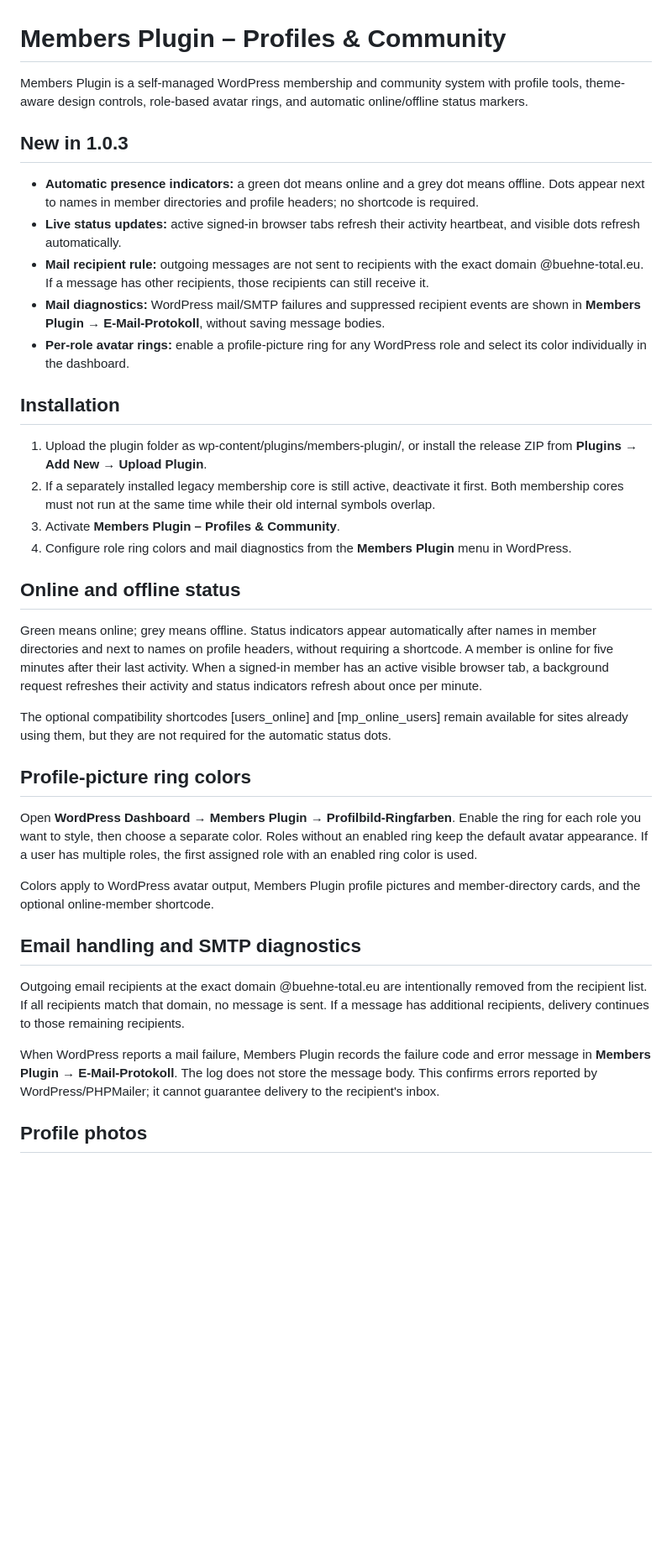
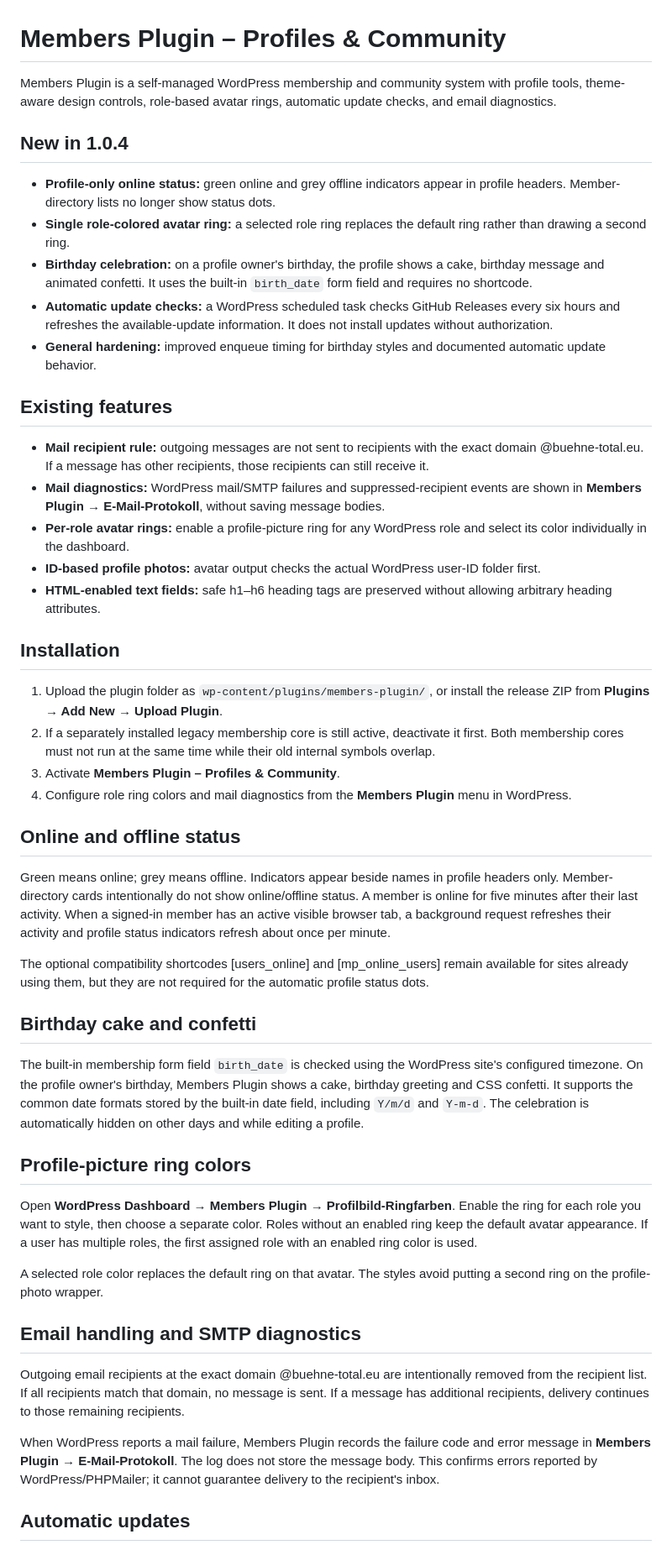
Before and after one commit to paulhubacek1-afk/MembersPlugin, a Markdown page: README.md, the part around one of its changes. Shown at 84% size. Rendered like a GitHub page; blank space fills up the shorter version.

Commit message:
Document birthday celebration, profile-only status and automatic updates

```diff
--- a/README.md
+++ b/README.md
@@ -1,33 +1,45 @@
 # Members Plugin – Profiles & Community
 
-Members Plugin is a self-managed WordPress membership and community system with profile tools, theme-aware design controls, role-based avatar rings, and automatic online/offline status markers.
+Members Plugin is a self-managed WordPress membership and community system with profile tools, theme-aware design controls, role-based avatar rings, automatic update checks, and email diagnostics.
 
-## New in 1.0.3
+## New in 1.0.4
 
-- **Automatic presence indicators:** a green dot means online and a grey dot means offline. Dots appear next to names in member directories and profile headers; no shortcode is required.
-- **Live status updates:** active signed-in browser tabs refresh their activity heartbeat, and visible dots refresh automatically.
+- **Profile-only online status:** green online and grey offline indicators appear in profile headers. Member-directory lists no longer show status dots.
+- **Single role-colored avatar ring:** a selected role ring replaces the default ring rather than drawing a second ring.
+- **Birthday celebration:** on a profile owner's birthday, the profile shows a cake, birthday message and animated confetti. It uses the built-in `birth_date` form field and requires no shortcode.
+- **Automatic update checks:** a WordPress scheduled task checks GitHub Releases every six hours and refreshes the available-update information. It does not install updates without authorization.
+- **General hardening:** improved enqueue timing for birthday styles and documented automatic update behavior.
+
+## Existing features
+
 - **Mail recipient rule:** outgoing messages are not sent to recipients with the exact domain @buehne-total.eu. If a message has other recipients, those recipients can still receive it.
-- **Mail diagnostics:** WordPress mail/SMTP failures and suppressed recipient events are shown in **Members Plugin → E-Mail-Protokoll**, without saving message bodies.
+- **Mail diagnostics:** WordPress mail/SMTP failures and suppressed-recipient events are shown in **Members Plugin → E-Mail-Protokoll**, without saving message bodies.
 - **Per-role avatar rings:** enable a profile-picture ring for any WordPress role and select its color individually in the dashboard.
+- **ID-based profile photos:** avatar output checks the actual WordPress user-ID folder first.
+- **HTML-enabled text fields:** safe h1–h6 heading tags are preserved without allowing arbitrary heading attributes.
 
 ## Installation
 
-1. Upload the plugin folder as wp-content/plugins/members-plugin/, or install the release ZIP from **Plugins → Add New → Upload Plugin**.
+1. Upload the plugin folder as `wp-content/plugins/members-plugin/`, or install the release ZIP from **Plugins → Add New → Upload Plugin**.
 2. If a separately installed legacy membership core is still active, deactivate it first. Both membership cores must not run at the same time while their old internal symbols overlap.
 3. Activate **Members Plugin – Profiles & Community**.
 4. Configure role ring colors and mail diagnostics from the **Members Plugin** menu in WordPress.
 
 ## Online and offline status
 
-Green means online; grey means offline. Status indicators appear automatically after names in member directories and next to names on profile headers, without requiring a shortcode. A member is online for five minutes after their last activity. When a signed-in member has an active visible browser tab, a background request refreshes their activity and status indicators refresh about once per minute.
+Green means online; grey means offline. Indicators appear beside names in profile headers only. Member-directory cards intentionally do not show online/offline status. A member is online for five minutes after their last activity. When a signed-in member has an active visible browser tab, a background request refreshes their activity and profile status indicators refresh about once per minute.
 
-The optional compatibility shortcodes [users_online] and [mp_online_users] remain available for sites already using them, but they are not required for the automatic status dots.
+The optional compatibility shortcodes [users_online] and [mp_online_users] remain available for sites already using them, but they are not required for the automatic profile status dots.
+
+## Birthday cake and confetti
+
+The built-in membership form field `birth_date` is checked using the WordPress site's configured timezone. On the profile owner's birthday, Members Plugin shows a cake, birthday greeting and CSS confetti. It supports the common date formats stored by the built-in date field, including `Y/m/d` and `Y-m-d`. The celebration is automatically hidden on other days and while editing a profile.
 
 ## Profile-picture ring colors
 
 Open **WordPress Dashboard → Members Plugin → Profilbild-Ringfarben**. Enable the ring for each role you want to style, then choose a separate color. Roles without an enabled ring keep the default avatar appearance. If a user has multiple roles, the first assigned role with an enabled ring color is used.
 
-Colors apply to WordPress avatar output, Members Plugin profile pictures and member-directory cards, and the optional online-member shortcode.
+A selected role color replaces the default ring on that avatar. The styles avoid putting a second ring on the profile-photo wrapper.
 
 ## Email handling and SMTP diagnostics
 
@@ -35,5 +47,5 @@ Outgoing email recipients at the exact domain @buehne-total.eu are intentionally
 
 When WordPress reports a mail failure, Members Plugin records the failure code and error message in **Members Plugin → E-Mail-Protokoll**. The log does not store the message body. This confirms errors reported by WordPress/PHPMailer; it cannot guarantee delivery to the recipient's inbox.
 
-## Profile photos
+## Automatic updates
 
```
Also changed, not shown: other parts of README.md (+5 -5 lines).
